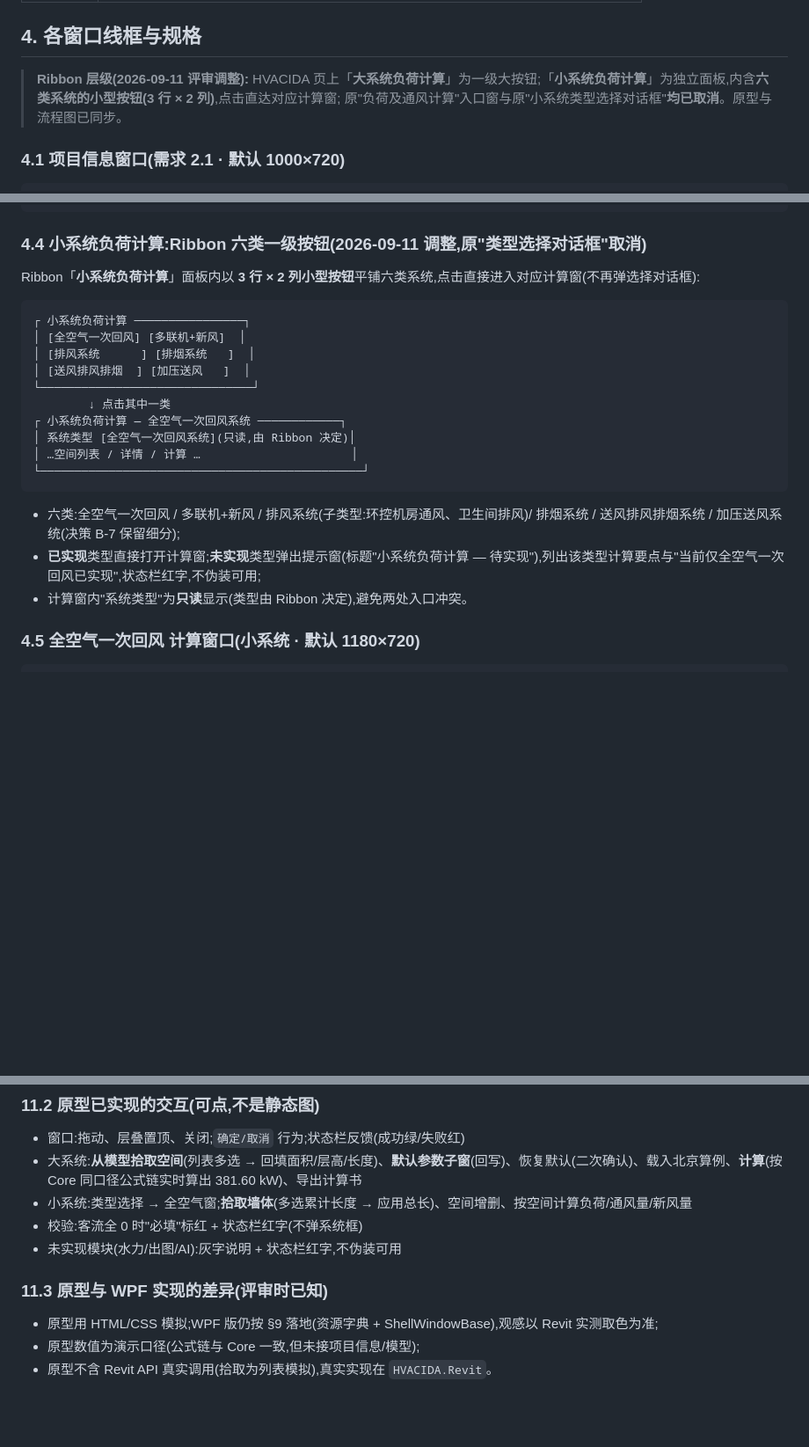
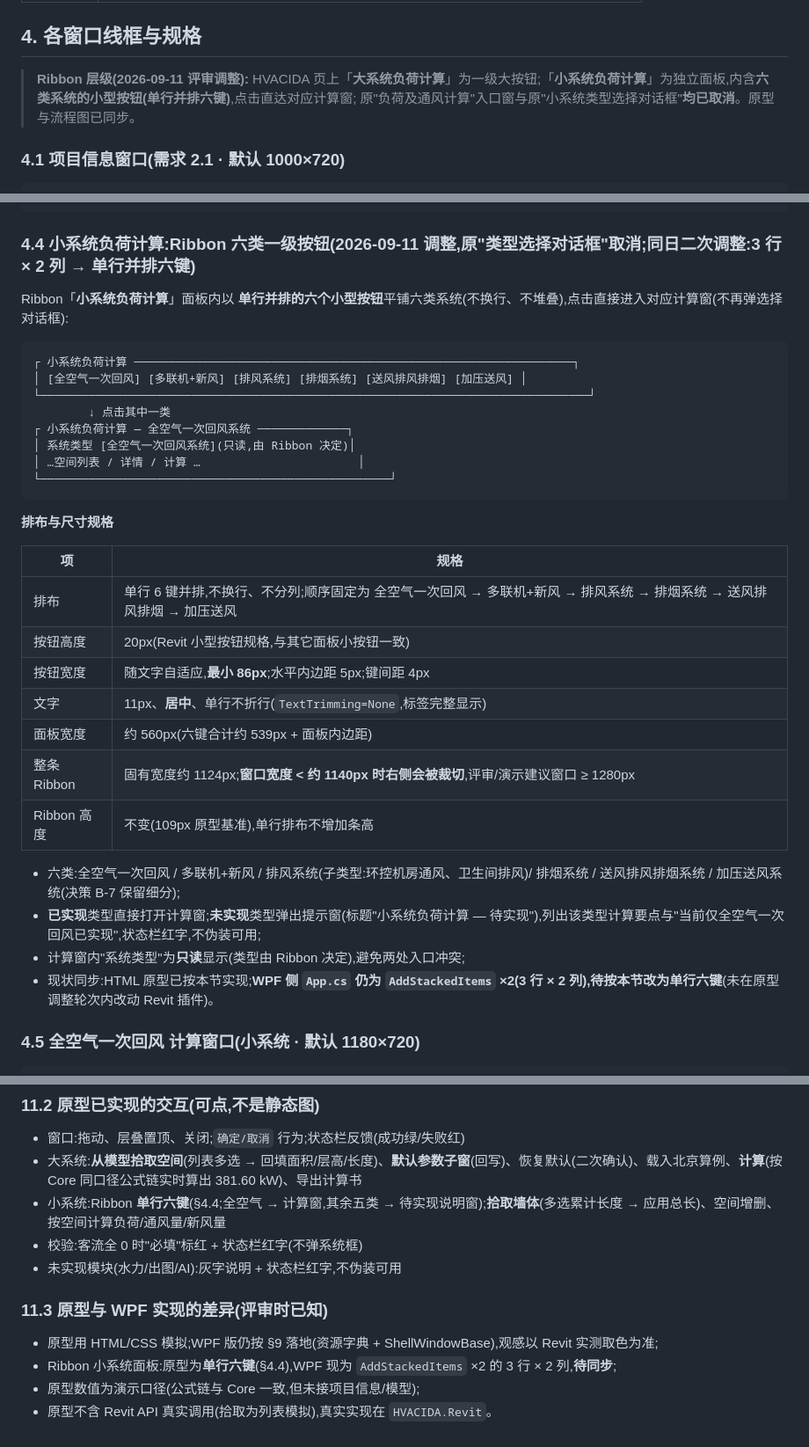
Before and after one commit to xuewei896/HVACIDA, a Markdown page: docs/UI设计规范.md, 3 parts joined by grey strips. Shown at 88% size. GitHub-like rendering; blank space fills up the shorter version.

Commit message:
docs(ui): 小系统六键改为单行并排——同步 UI设计规范 4.4 规格表/9 改造顺序/10 验收清单/11.2-11.3、需求 1.3、决策记录(标注 WPF 仍 3x2 待同步)

````diff
--- a/docs/UI设计规范.md
+++ b/docs/UI设计规范.md
@@ -118,7 +118,7 @@
 
 ## 4. 各窗口线框与规格
 
-> **Ribbon 层级(2026-09-11 评审调整):** HVACIDA 页上「**大系统负荷计算**」为一级大按钮;「**小系统负荷计算**」为独立面板,内含**六类系统的小型按钮(3 行 × 2 列)**,点击直达对应计算窗;
+> **Ribbon 层级(2026-09-11 评审调整):** HVACIDA 页上「**大系统负荷计算**」为一级大按钮;「**小系统负荷计算**」为独立面板,内含**六类系统的小型按钮(单行并排六键)**,点击直达对应计算窗;
 > 原"负荷及通风计算"入口窗与原"小系统类型选择对话框"**均已取消**。原型与流程图已同步。
 
 ### 4.1 项目信息窗口(需求 2.1 · 默认 1000×720)
@@ -229,26 +229,37 @@
 └────────────────────────────────────────────────┘
 ```
 
-### 4.4 小系统负荷计算:Ribbon 六类一级按钮(2026-09-11 调整,原"类型选择对话框"取消)
+### 4.4 小系统负荷计算:Ribbon 六类一级按钮(2026-09-11 调整,原"类型选择对话框"取消;同日二次调整:3 行 × 2 列 → 单行并排六键)
 
-Ribbon「**小系统负荷计算**」面板内以 **3 行 × 2 列小型按钮**平铺六类系统,点击直接进入对应计算窗(不再弹选择对话框):
+Ribbon「**小系统负荷计算**」面板内以 **单行并排的六个小型按钮**平铺六类系统(不换行、不堆叠),点击直接进入对应计算窗(不再弹选择对话框):
 
 ```
-┌ 小系统负荷计算 ────────────────┐
-│ [全空气一次回风] [多联机+新风]  │
-│ [排风系统      ] [排烟系统   ]  │
-│ [送风排风排烟  ] [加压送风   ]  │
-└───────────────────────────────┘
+┌ 小系统负荷计算 ────────────────────────────────────────────────────────────────┐
+│ [全空气一次回风] [多联机+新风] [排风系统] [排烟系统] [送风排风排烟] [加压送风] │
+└────────────────────────────────────────────────────────────────────────────────┘
         ↓ 点击其中一类
-┌ 小系统负荷计算 — 全空气一次回风系统 ────────────┐
+┌ 小系统负荷计算 — 全空气一次回风系统 ─────────────┐
 │ 系统类型 [全空气一次回风系统](只读,由 Ribbon 决定)│
-│ …空间列表 / 详情 / 计算 …                      │
-└───────────────────────────────────────────────┘
+│ …空间列表 / 详情 / 计算 …                       │
+└───────────────────────────────────────────────────┘
 ```
+
+**排布与尺寸规格**
+
+| 项 | 规格 |
+|---|---|
+| 排布 | 单行 6 键并排,不换行、不分列;顺序固定为 全空气一次回风 → 多联机+新风 → 排风系统 → 排烟系统 → 送风排风排烟 → 加压送风 |
+| 按钮高度 | 20px(Revit 小型按钮规格,与其它面板小按钮一致) |
+| 按钮宽度 | 随文字自适应,**最小 86px**;水平内边距 5px;键间距 4px |
+| 文字 | 11px、**居中**、单行不折行(`TextTrimming=None`,标签完整显示) |
+| 面板宽度 | 约 560px(六键合计约 539px + 面板内边距) |
+| 整条 Ribbon | 固有宽度约 1124px;**窗口宽度 < 约 1140px 时右侧会被裁切**,评审/演示建议窗口 ≥ 1280px |
+| Ribbon 高度 | 不变(109px 原型基准),单行排布不增加条高 |
 
 - 六类:全空气一次回风 / 多联机+新风 / 排风系统(子类型:环控机房通风、卫生间排风)/ 排烟系统 / 送风排风排烟系统 / 加压送风系统(决策 B-7 保留细分);
 - **已实现**类型直接打开计算窗;**未实现**类型弹出提示窗(标题"小系统负荷计算 — 待实现"),列出该类型计算要点与"当前仅全空气一次回风已实现",状态栏红字,不伪装可用;
-- 计算窗内"系统类型"为**只读**显示(类型由 Ribbon 决定),避免两处入口冲突。
+- 计算窗内"系统类型"为**只读**显示(类型由 Ribbon 决定),避免两处入口冲突;
+- 现状同步:HTML 原型已按本节实现;**WPF 侧 `App.cs` 仍为 `AddStackedItems` ×2(3 行 × 2 列),待按本节改为单行六键**(未在原型调整轮次内改动 Revit 插件)。
 
 ### 4.5 全空气一次回风 计算窗口(小系统 · 默认 1180×720)
 
@@ -419,12 +431,13 @@ Ribbon「**小系统负荷计算**」面板内以 **3 行 × 2 列小型按钮**
 
 - 窗口:拖动、层叠置顶、关闭;`确定/取消` 行为;状态栏反馈(成功绿/失败红)
 - 大系统:**从模型拾取空间**(列表多选 → 回填面积/层高/长度)、**默认参数子窗**(回写)、恢复默认(二次确认)、载入北京算例、**计算**(按 Core 同口径公式链实时算出 381.60 kW)、导出计算书
-- 小系统:类型选择 → 全空气窗;**拾取墙体**(多选累计长度 → 应用总长)、空间增删、按空间计算负荷/通风量/新风量
+- 小系统:Ribbon **单行六键**(§4.4;全空气 → 计算窗,其余五类 → 待实现说明窗);**拾取墙体**(多选累计长度 → 应用总长)、空间增删、按空间计算负荷/通风量/新风量
 - 校验:客流全 0 时"必填"标红 + 状态栏红字(不弹系统框)
 - 未实现模块(水力/出图/AI):灰字说明 + 状态栏红字,不伪装可用
 
 ### 11.3 原型与 WPF 实现的差异(评审时已知)
 
 - 原型用 HTML/CSS 模拟;WPF 版仍按 §9 落地(资源字典 + ShellWindowBase),观感以 Revit 实测取色为准;
+- Ribbon 小系统面板:原型为**单行六键**(§4.4),WPF 现为 `AddStackedItems` ×2 的 3 行 × 2 列,**待同步**;
 - 原型数值为演示口径(公式链与 Core 一致,但未接项目信息/模型);
 - 原型不含 Revit API 真实调用(拾取为列表模拟),真实实现在 `HVACIDA.Revit`。
````
Also changed, not shown: other parts of docs/UI设计规范.md (+2 -1 lines), HVACIDA_需求分析文档.md (+2 -1 lines), docs/开发流程.md (+2 -1 lines).
